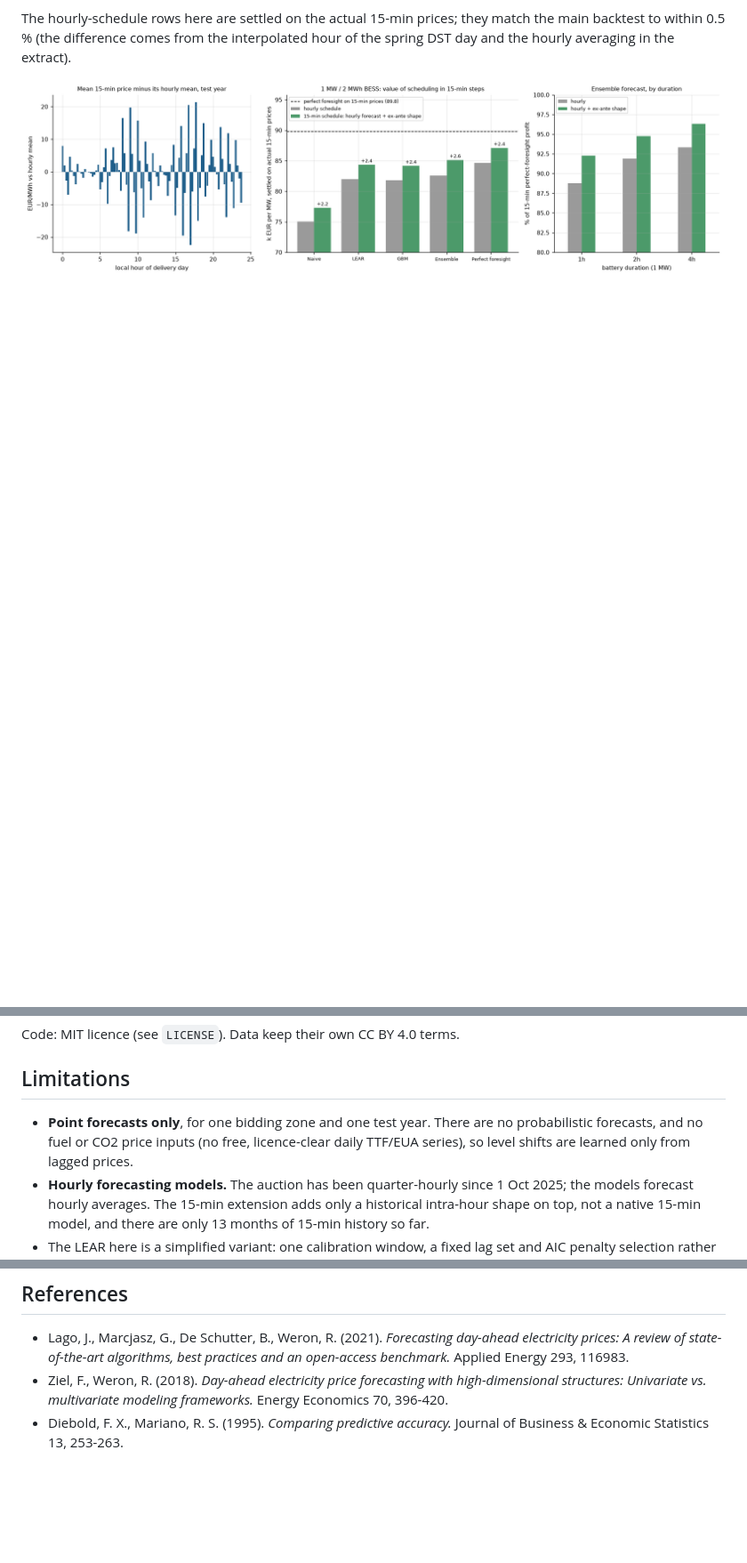
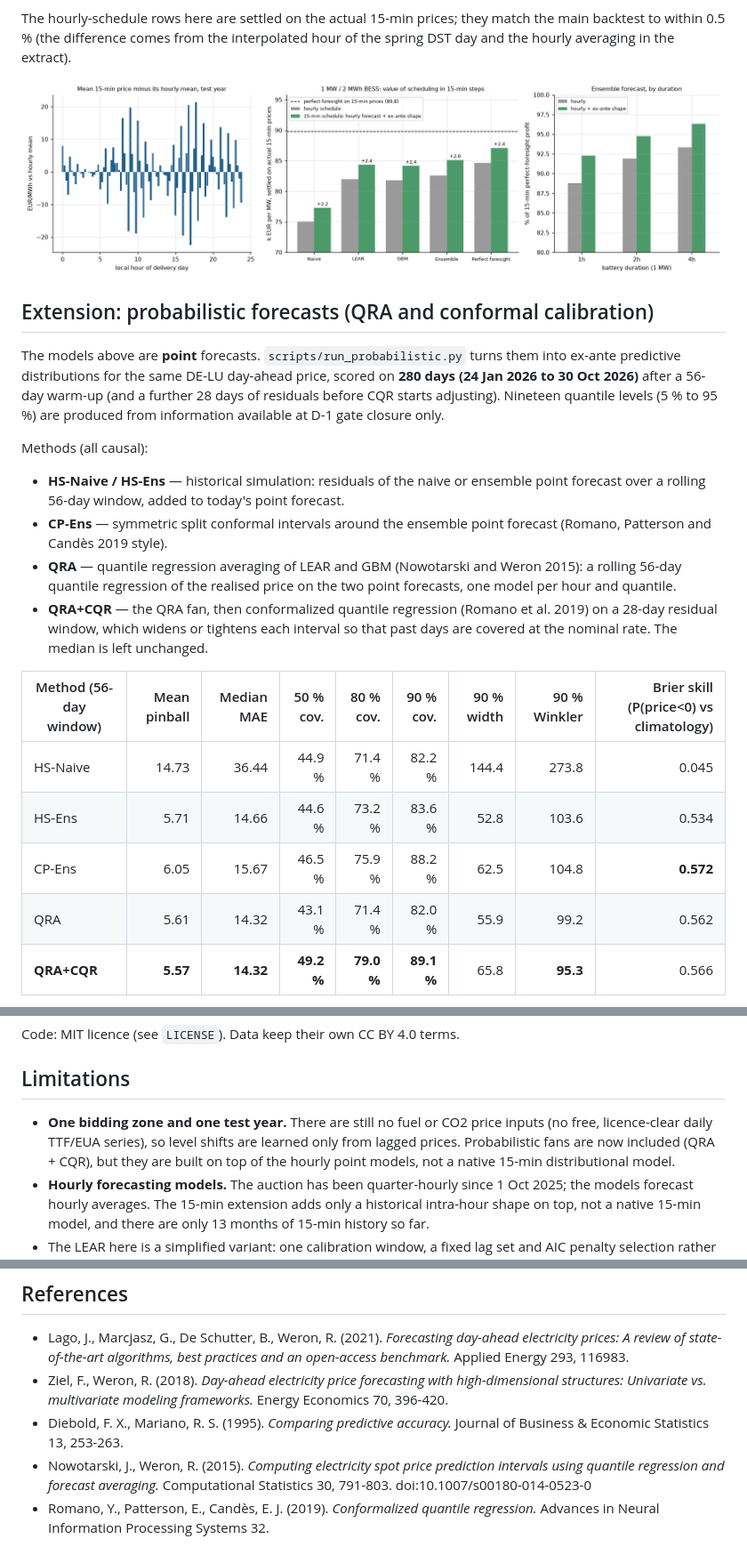
Before and after one commit to DataWithSyed/de-day-ahead-price-forecasting, a Markdown page: README.md, 3 parts joined by grey strips. Shown at 89% size. GitHub-like rendering; blank space fills up the shorter version.

```diff
--- a/README.md
+++ b/README.md
@@ -48,3 +48,21 @@ The hourly-schedule rows here are settled on the actual 15-min prices; they matc
 
 ![quarter-hour value](figures/04_quarter_hour_value.png)
 
+## Extension: probabilistic forecasts (QRA and conformal calibration)
+
+The models above are **point** forecasts. `scripts/run_probabilistic.py` turns them into ex-ante predictive distributions for the same DE-LU day-ahead price, scored on **280 days (24 Jan 2026 to 30 Oct 2026)** after a 56-day warm-up (and a further 28 days of residuals before CQR starts adjusting). Nineteen quantile levels (5 % to 95 %) are produced from information available at D-1 gate closure only.
+
+Methods (all causal):
+- **HS-Naive / HS-Ens** — historical simulation: residuals of the naive or ensemble point forecast over a rolling 56-day window, added to today's point forecast.
+- **CP-Ens** — symmetric split conformal intervals around the ensemble point forecast (Romano, Patterson and Candès 2019 style).
+- **QRA** — quantile regression averaging of LEAR and GBM (Nowotarski and Weron 2015): a rolling 56-day quantile regression of the realised price on the two point forecasts, one model per hour and quantile.
+- **QRA+CQR** — the QRA fan, then conformalized quantile regression (Romano et al. 2019) on a 28-day residual window, which widens or tightens each interval so that past days are covered at the nominal rate. The median is left unchanged.
+
+| Method (56-day window) | Mean pinball | Median MAE | 50 % cov. | 80 % cov. | 90 % cov. | 90 % width | 90 % Winkler | Brier skill (P(price<0) vs climatology) |
+|---|---:|---:|---:|---:|---:|---:|---:|---:|
+| HS-Naive | 14.73 | 36.44 | 44.9 % | 71.4 % | 82.2 % | 144.4 | 273.8 | 0.045 |
+| HS-Ens | 5.71 | 14.66 | 44.6 % | 73.2 % | 83.6 % | 52.8 | 103.6 | 0.534 |
+| CP-Ens | 6.05 | 15.67 | 46.5 % | 75.9 % | 88.2 % | 62.5 | 104.8 | **0.572** |
+| QRA | 5.61 | 14.32 | 43.1 % | 71.4 % | 82.0 % | 55.9 | 99.2 | 0.562 |
+| **QRA+CQR** | **5.57** | **14.32** | **49.2 %** | **79.0 %** | **89.1 %** | 65.8 | **95.3** | 0.566 |
+
@@ -95,7 +125,7 @@ tests/         24 pytest tests: DST handling, ex-ante features and shape, holida
 Code: MIT licence (see `LICENSE`). Data keep their own CC BY 4.0 terms.
 
 ## Limitations
-- **Point forecasts only**, for one bidding zone and one test year. There are no probabilistic forecasts, and no fuel or CO2 price inputs (no free, licence-clear daily TTF/EUA series), so level shifts are learned only from lagged prices.
+- **One bidding zone and one test year.** There are still no fuel or CO2 price inputs (no free, licence-clear daily TTF/EUA series), so level shifts are learned only from lagged prices. Probabilistic fans are now included (QRA + CQR), but they are built on top of the hourly point models, not a native 15-min distributional model.
 - **Hourly forecasting models.** The auction has been quarter-hourly since 1 Oct 2025; the models forecast hourly averages. The 15-min extension adds only a historical intra-hour shape on top, not a native 15-min model, and there are only 13 months of 15-min history so far.
 - The LEAR here is a simplified variant: one calibration window, a fixed lag set and AIC penalty selection rather than the multi-window ensemble in the original paper.
 - The importance ranking comes from the last fitted GBM, which saw most of the test period, so it is descriptive rather than strictly out-of-sample.
@@ -106,3 +136,5 @@ Code: MIT licence (see `LICENSE`). Data keep their own CC BY 4.0 terms.
 - Lago, J., Marcjasz, G., De Schutter, B., Weron, R. (2021). *Forecasting day-ahead electricity prices: A review of state-of-the-art algorithms, best practices and an open-access benchmark.* Applied Energy 293, 116983.
 - Ziel, F., Weron, R. (2018). *Day-ahead electricity price forecasting with high-dimensional structures: Univariate vs. multivariate modeling frameworks.* Energy Economics 70, 396-420.
 - Diebold, F. X., Mariano, R. S. (1995). *Comparing predictive accuracy.* Journal of Business & Economic Statistics 13, 253-263.
+- Nowotarski, J., Weron, R. (2015). *Computing electricity spot price prediction intervals using quantile regression and forecast averaging.* Computational Statistics 30, 791-803. doi:10.1007/s00180-014-0523-0
+- Romano, Y., Patterson, E., Candès, E. J. (2019). *Conformalized quantile regression.* Advances in Neural Information Processing Systems 32.
```
Also changed, not shown: other parts of README.md (+18 -6 lines), figures/05_probabilistic.png (added), 14 other files.
